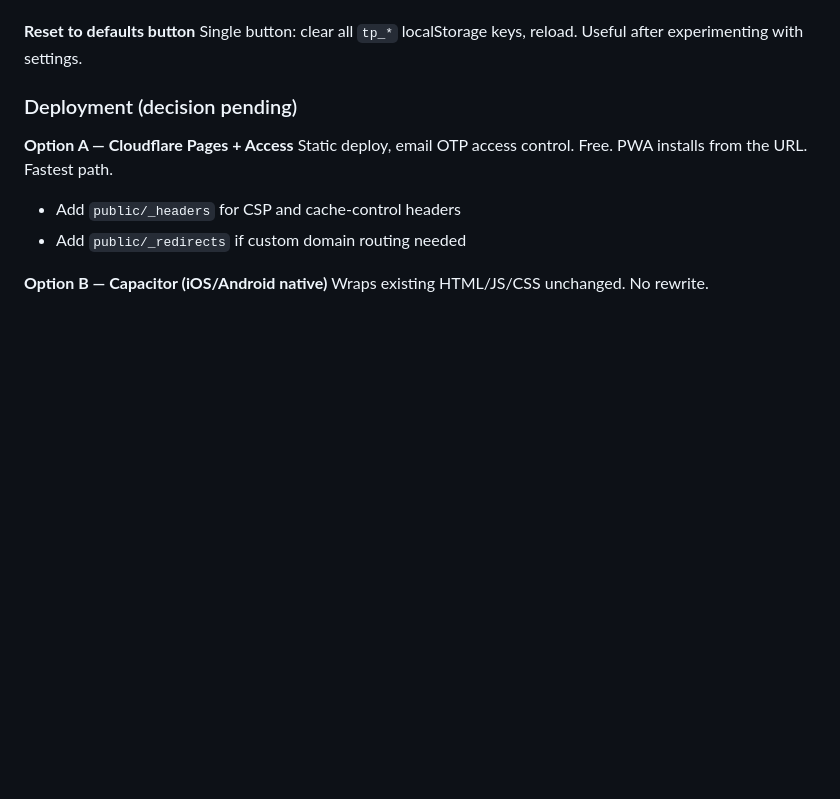
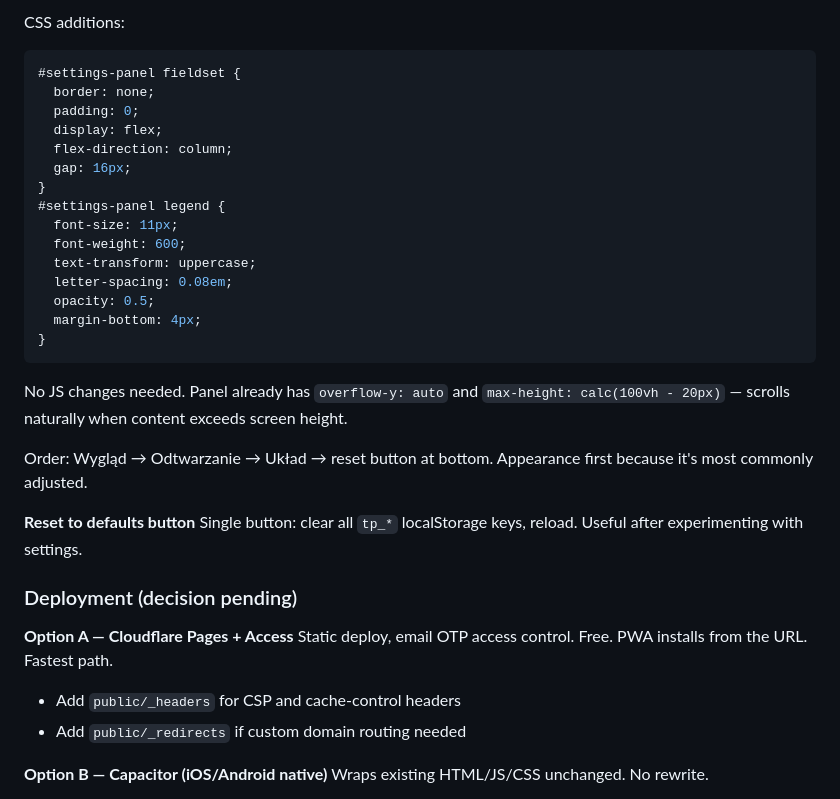
Before and after one commit to BartekBroda/teleprompter, a Markdown page: docs/next-round.md, the part around one of its changes. Drawn GitHub-style; blank space fills up the shorter version.

````diff
--- a/docs/next-round.md
+++ b/docs/next-round.md
@@ -63,3 +113,25 @@ Use `<fieldset>` + `<legend>` or simple heading rows. No JS needed.
+CSS additions:
+```css
+#settings-panel fieldset {
+  border: none;
+  padding: 0;
+  display: flex;
+  flex-direction: column;
+  gap: 16px;
+}
+#settings-panel legend {
+  font-size: 11px;
+  font-weight: 600;
+  text-transform: uppercase;
+  letter-spacing: 0.08em;
+  opacity: 0.5;
+  margin-bottom: 4px;
+}
+```
+
+No JS changes needed. Panel already has `overflow-y: auto` and `max-height: calc(100vh - 20px)` — scrolls naturally when content exceeds screen height.
+
+Order: Wygląd → Odtwarzanie → Układ → reset button at bottom. Appearance first because it's most commonly adjusted.
 
 **Reset to defaults button**
 Single button: clear all `tp_*` localStorage keys, reload. Useful after experimenting with settings.
````
Also changed, not shown: other parts of docs/next-round.md (+56 -6 lines).
